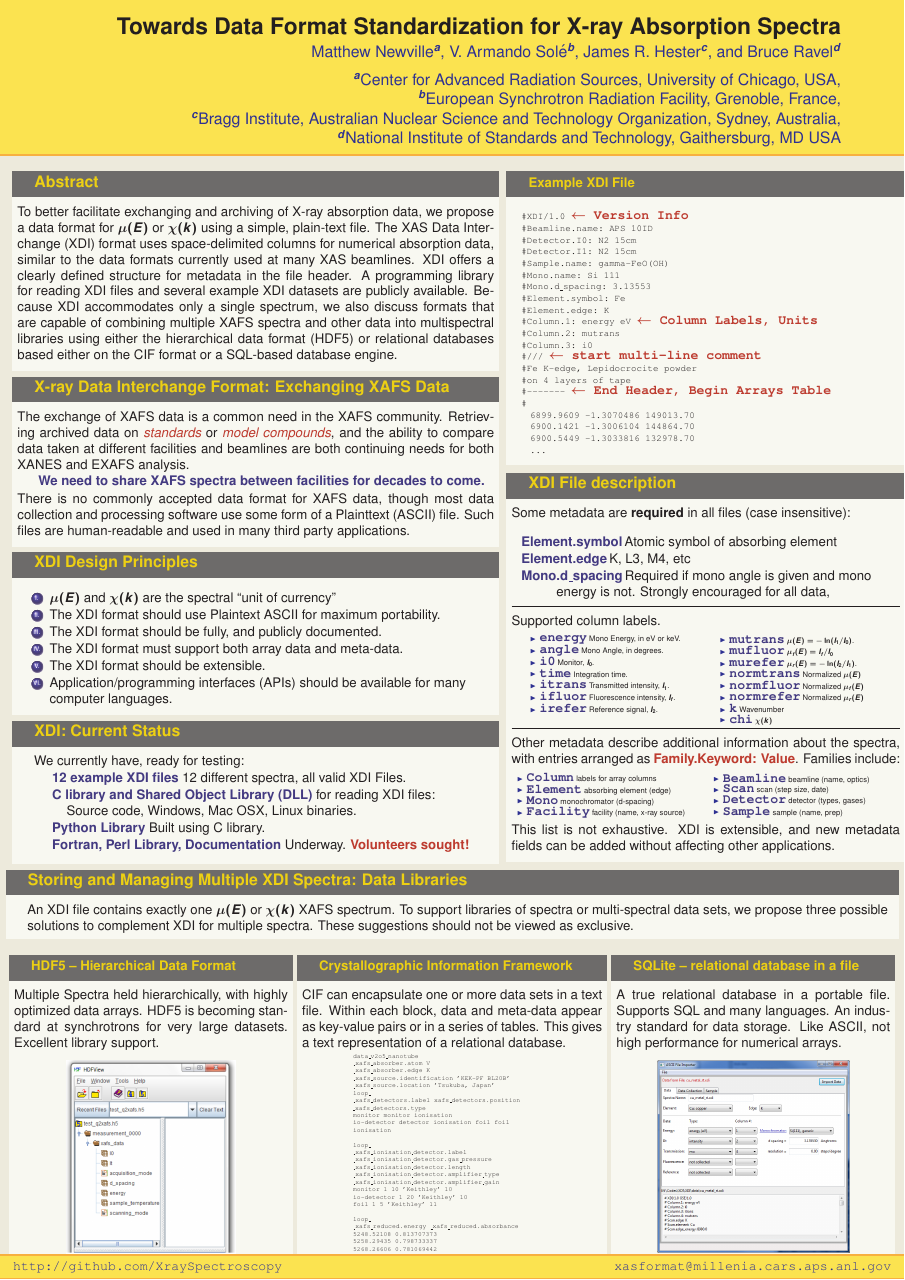
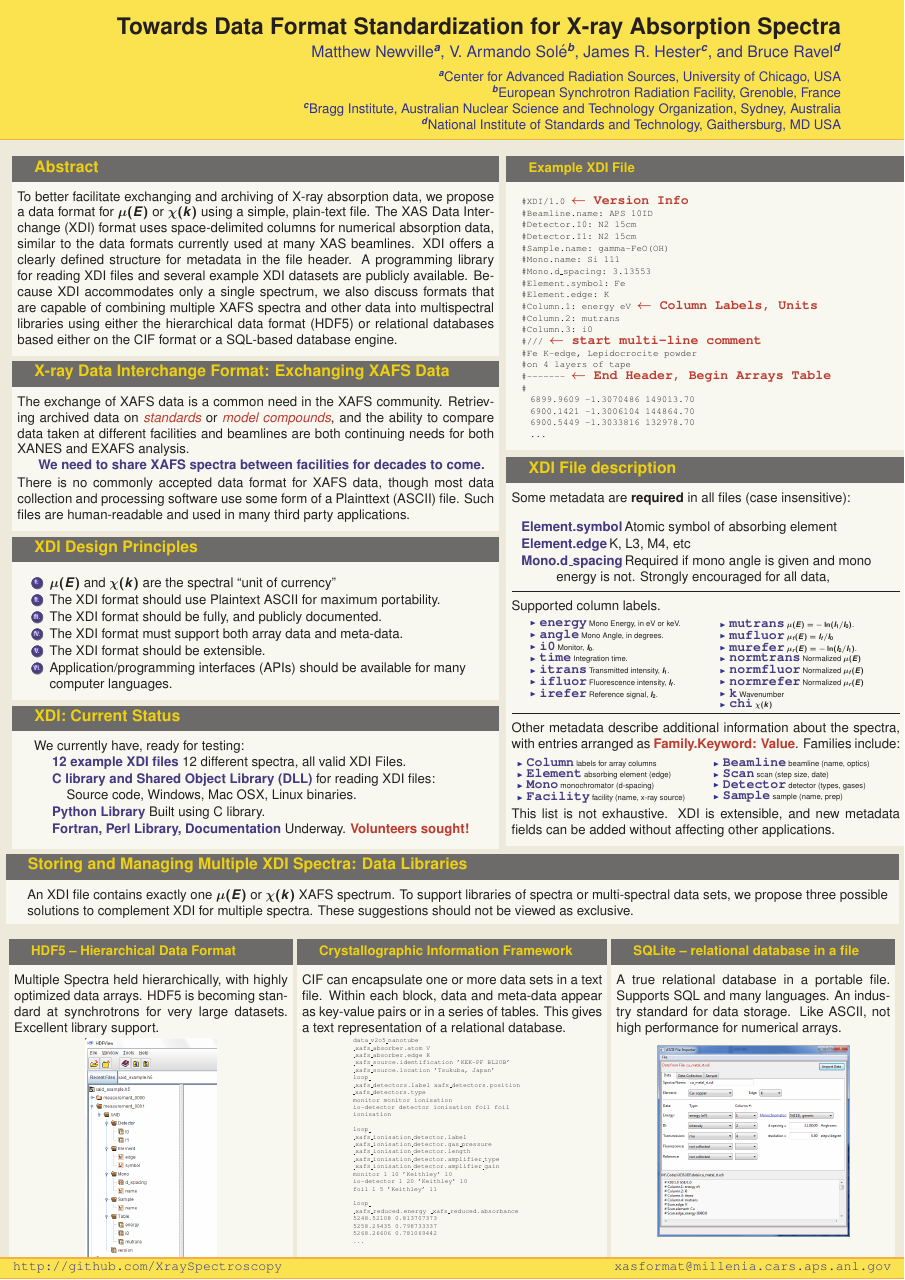
Before and after one commit to XraySpectroscopy/XAS-Data-Interchange, a LaTeX poster (doc/Poster_XAFS15/XDI_Poster.tex, which reads doc/Poster_XAFS15/beamerthemeXDI.sty): the whole page. Compiled offline with pdfLaTeX.

Commit message:
first final version -- sent to printer

```diff
--- a/doc/Poster_XAFS15/XDI_Poster.tex
+++ b/doc/Poster_XAFS15/XDI_Poster.tex
@@ -28,9 +28,9 @@
 \author[Newville, Sol\'e, Ravel, and Hester]{
   Matthew Newville${}^{a}$, V. Armando  Sol\'e${}^{b}$,  James R. Hester${}^{c}$, and Bruce Ravel${}^{d}$}
 \institute[]{
-  ${}^{a}$Center for Advanced Radiation Sources, University of Chicago, USA, \par
-  ${}^{b}$European Synchrotron Radiation Facility, Grenoble, France, \par
-  ${}^{c}$Bragg Institute, Australian Nuclear Science and Technology Organization, Sydney, Australia, \par
+  ${}^{a}$Center for Advanced Radiation Sources, University of Chicago, USA\par
+  ${}^{b}$European Synchrotron Radiation Facility, Grenoble, France\par
+  ${}^{c}$Bragg Institute, Australian Nuclear Science and Technology Organization, Sydney, Australia\par
   ${}^{d}$National Institute  of Standards and Technology, Gaithersburg, MD USA
 }
 
--- a/doc/Poster_XAFS15/beamerthemeXDI.sty
+++ b/doc/Poster_XAFS15/beamerthemeXDI.sty
@@ -96,7 +96,7 @@
         \raggedleft
         \usebeamercolor{title in headline}{\color{fg}\textbf{\LARGE{\inserttitle}}\\[1ex]}
         \usebeamercolor{author in headline}{\color{fg}\large{\insertauthor}\\[1ex]}
-        \usebeamercolor{institute in headline}{\color{fg}\large{\insertinstitute}\\[1ex]}
+        \usebeamercolor{institute in headline}{\color{fg}\normalsize{\insertinstitute}\\[1ex]}
       \end{column}
       \begin{column}{.07\paperwidth}
       \end{column}
@@ -117,7 +117,7 @@
   \end{beamercolorbox}
 
   \leavevmode%
-  \begin{beamercolorbox}[ht=4ex,leftskip=1em,rightskip=1em]{author in head/foot}%
+  \begin{beamercolorbox}[ht=3.5ex,leftskip=1em,rightskip=1em]{author in head/foot}%
     \vskip1ex
     \texttt{http://github.com/XraySpectroscopy}
     \hfill
```
Also changed, not shown: doc/Poster_XAFS15/XDI_Poster.pdf, doc/Poster_XAFS15/images/hdf5.png, doc/Poster_XAFS15/XDI_Poster.tex (4 more changed lines).
